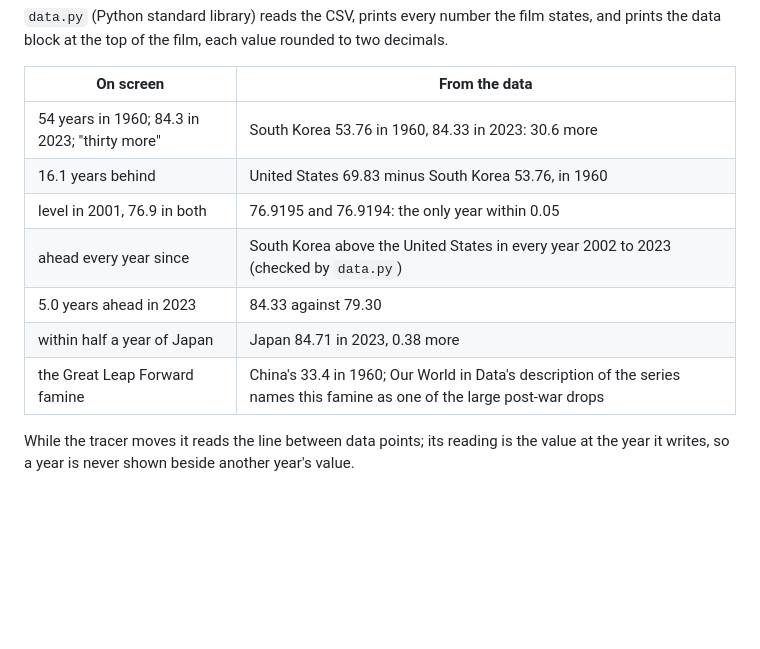
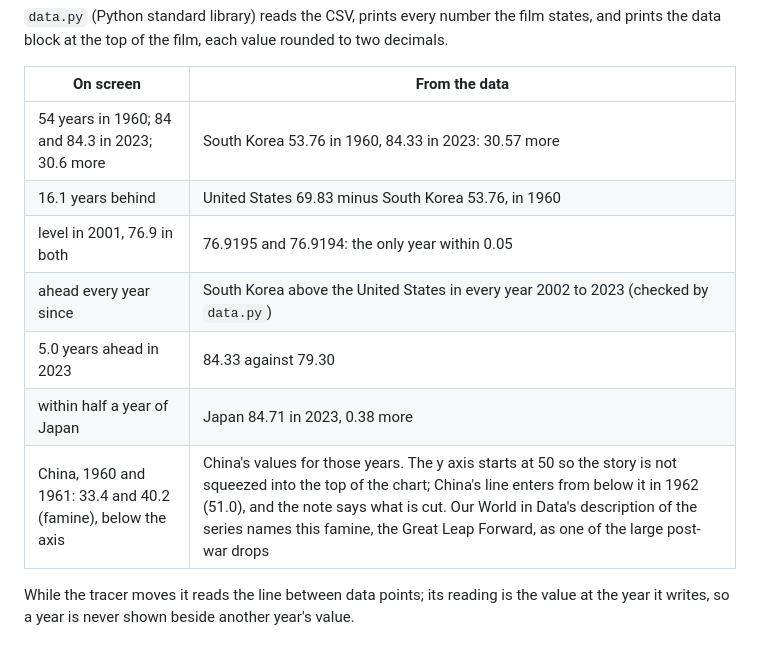
Before and after one commit to PSCatLabs/psanim, a Markdown page: gallery/catching-up/README.md, the part around the change. GitHub-like rendering; blank space fills up the shorter version.

```diff
--- a/gallery/catching-up/README.md
+++ b/gallery/catching-up/README.md
@@ -33,13 +33,13 @@ value rounded to two decimals.
 
 | On screen | From the data |
 |---|---|
-| 54 years in 1960; 84.3 in 2023; "thirty more" | South Korea 53.76 in 1960, 84.33 in 2023: 30.6 more |
+| 54 years in 1960; 84 and 84.3 in 2023; 30.6 more | South Korea 53.76 in 1960, 84.33 in 2023: 30.57 more |
 | 16.1 years behind | United States 69.83 minus South Korea 53.76, in 1960 |
 | level in 2001, 76.9 in both | 76.9195 and 76.9194: the only year within 0.05 |
 | ahead every year since | South Korea above the United States in every year 2002 to 2023 (checked by `data.py`) |
 | 5.0 years ahead in 2023 | 84.33 against 79.30 |
 | within half a year of Japan | Japan 84.71 in 2023, 0.38 more |
-| the Great Leap Forward famine | China's 33.4 in 1960; Our World in Data's description of the series names this famine as one of the large post-war drops |
+| China, 1960 and 1961: 33.4 and 40.2 (famine), below the axis | China's values for those years. The y axis starts at 50 so the story is not squeezed into the top of the chart; China's line enters from below it in 1962 (51.0), and the note says what is cut. Our World in Data's description of the series names this famine, the Great Leap Forward, as one of the large post-war drops |
 
 While the tracer moves it reads the line between data points; its
 reading is the value at the year it writes, so a year is never shown
```
Also changed, not shown: docs/img/gallery/catching-up.jpg, 2 other files.
